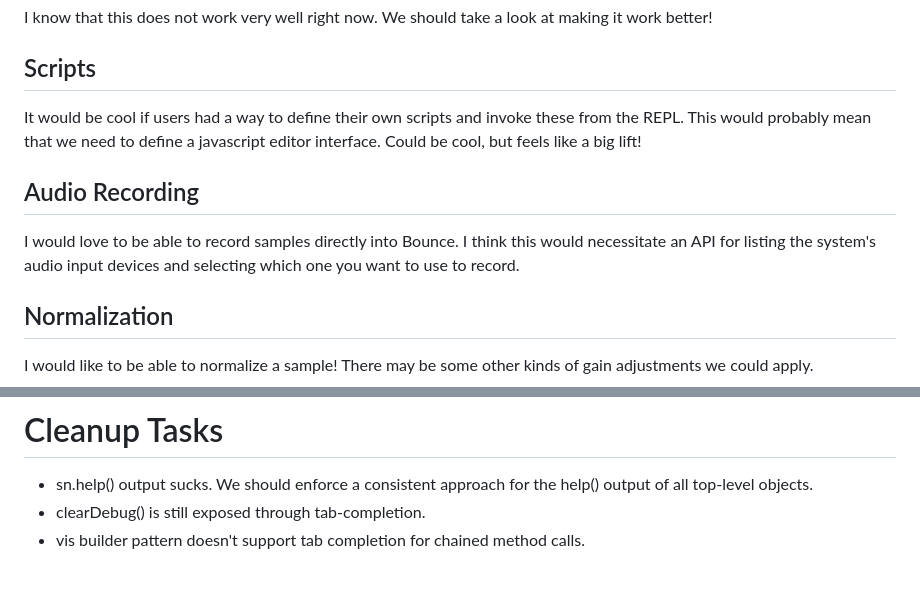
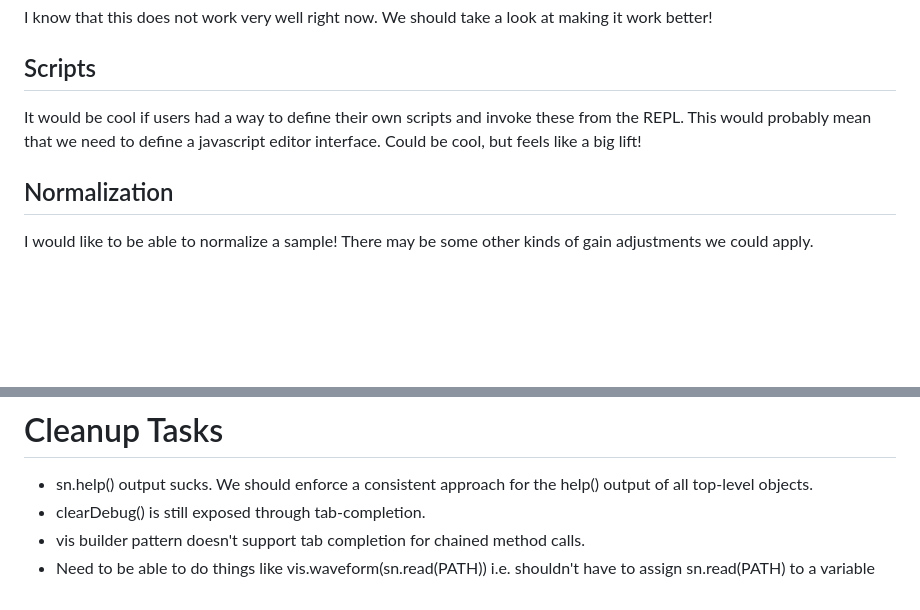
Before and after one commit to briansorahan/bounce, a Markdown page: ROADMAP.md, 2 parts joined by grey strips. Rendered like a GitHub page; blank space fills up the shorter version.

Commit message:
update roadmap

```diff
--- a/ROADMAP.md
+++ b/ROADMAP.md
@@ -58,12 +58,6 @@ from the REPL.
 This would probably mean that we need to define a javascript editor interface.
 Could be cool, but feels like a big lift!
 
-## Audio Recording
-
-I would love to be able to record samples directly into Bounce.
-I think this would necessitate an API for listing the system's audio input devices
-and selecting which one you want to use to record.
-
 ## Normalization
 
 I would like to be able to normalize a sample!
@@ -113,3 +107,4 @@ Once you start a tutorial, there are globals added to the bounce REPL:
 * sn.help() output sucks. We should enforce a consistent approach for the help() output of all top-level objects.
 * clearDebug() is still exposed through tab-completion.
 * vis builder pattern doesn't support tab completion for chained method calls.
+* Need to be able to do things like vis.waveform(sn.read(PATH)) i.e. shouldn't have to assign sn.read(PATH) to a variable
```
